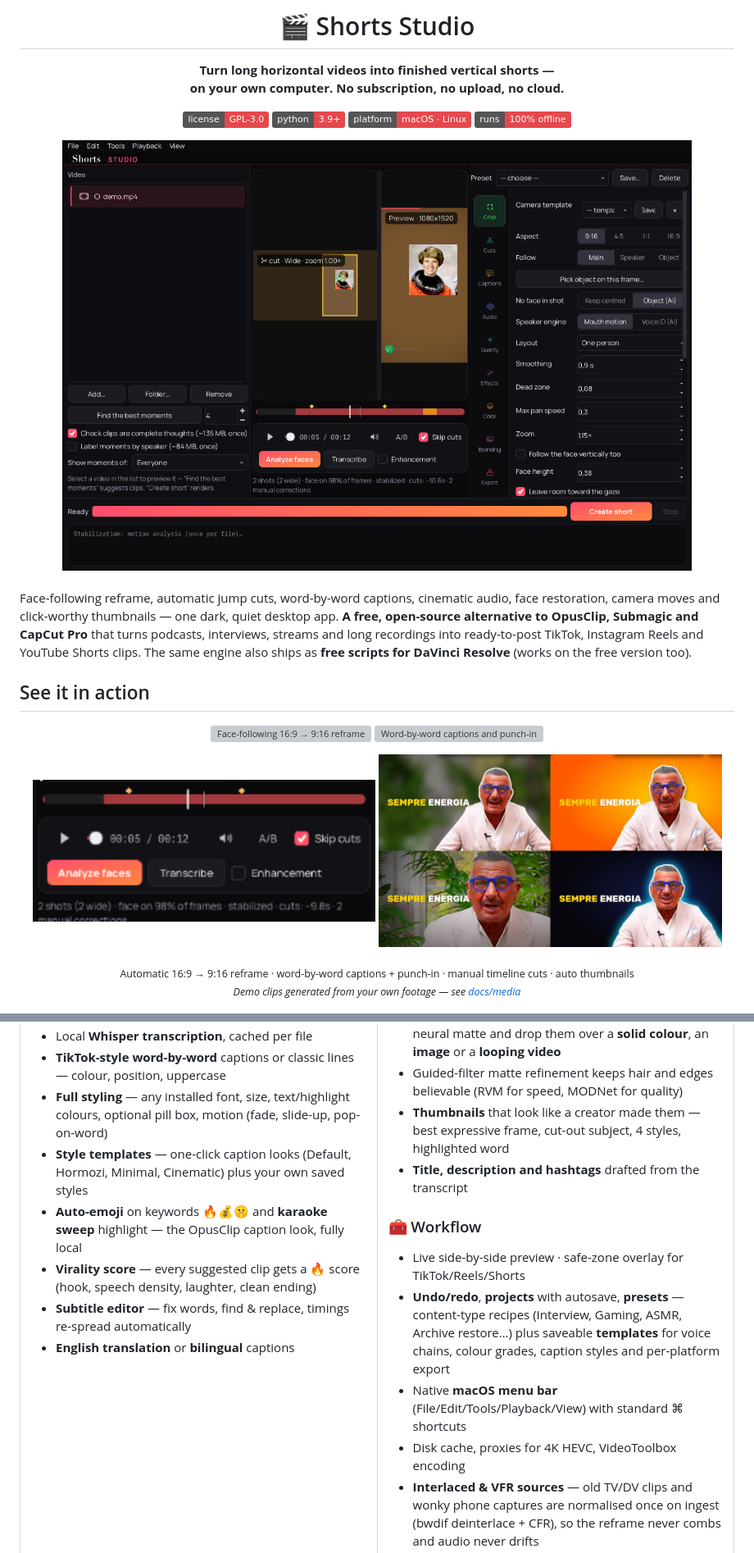
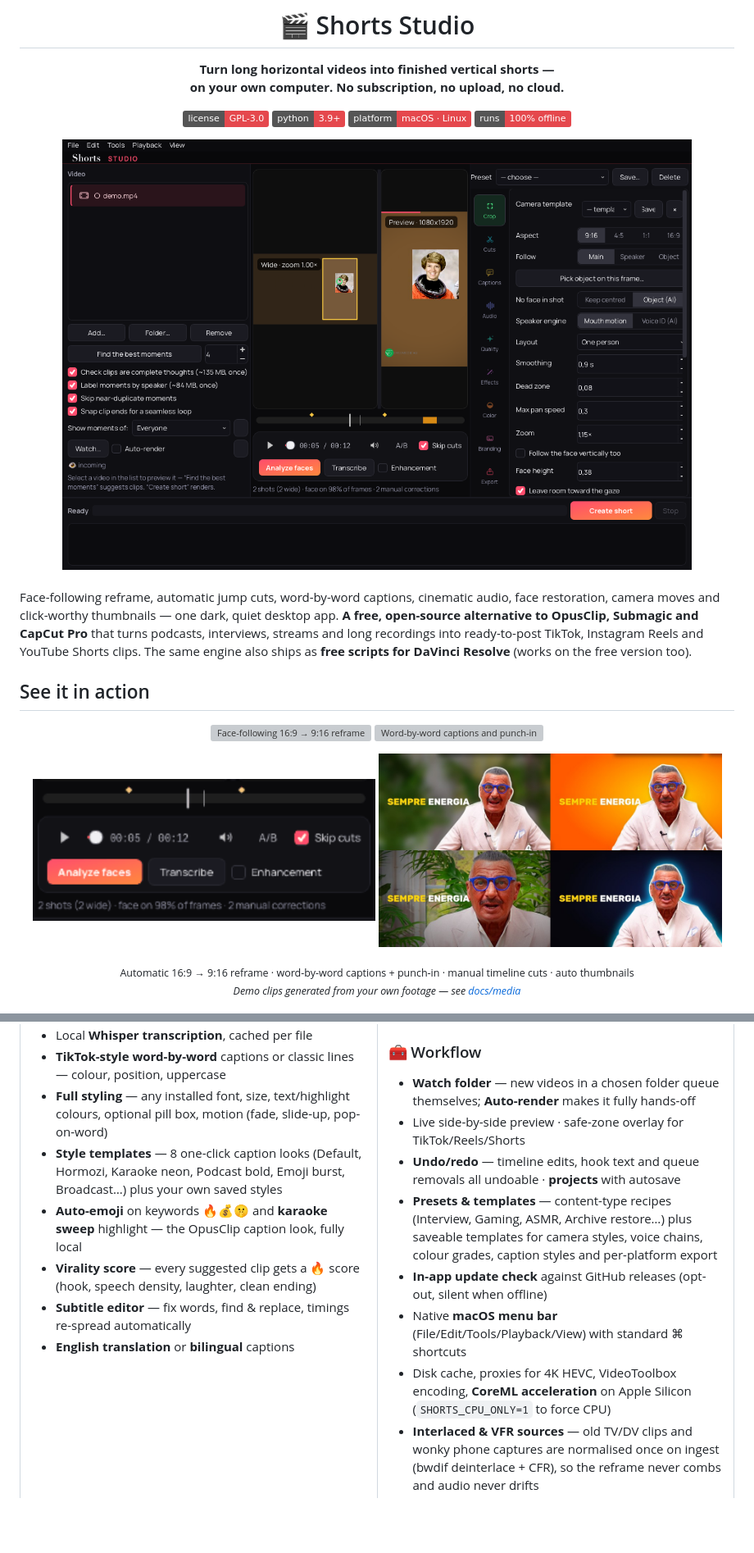
Before and after one commit to canardu1/shorts-studio, a Markdown page: README.md, 2 parts joined by grey strips. Shown at 82% size. GitHub-like rendering; pictures changed too: docs/media/app.png, docs/media/timeline.gif; badges without logos; blank space fills up the shorter version; grey boxes are pictures that could not be loaded.

```diff
--- a/README.md
+++ b/README.md
@@ -90,7 +109,7 @@ No installer, no account, no admin password. Each AI feature downloads its model
 - Local **Whisper transcription**, cached per file
 - **TikTok-style word-by-word** captions or classic lines — colour, position, uppercase
 - **Full styling** — any installed font, size, text/highlight colours, optional pill box, motion (fade, slide-up, pop-on-word)
-- **Style templates** — one-click caption looks (Default, Hormozi, Minimal, Cinematic) plus your own saved styles
+- **Style templates** — 8 one-click caption looks (Default, Hormozi, Karaoke neon, Podcast bold, Emoji burst, Broadcast…) plus your own saved styles
 - **Auto-emoji** on keywords 🔥💰🤫 and **karaoke sweep** highlight — the OpusClip caption look, fully local
 - **Virality score** — every suggested clip gets a 🔥 score (hook, speech density, laughter, clean ending)
 - **Subtitle editor** — fix words, find & replace, timings re-spread automatically
@@ -130,10 +149,13 @@ No installer, no account, no admin password. Each AI feature downloads its model
 - **Title, description and hashtags** drafted from the transcript
 
 ### 🧰 Workflow
+- **Watch folder** — new videos in a chosen folder queue themselves; **Auto-render** makes it fully hands-off
 - Live side-by-side preview · safe-zone overlay for TikTok/Reels/Shorts
-- **Undo/redo**, **projects** with autosave, **presets** — content-type recipes (Interview, Gaming, ASMR, Archive restore…) plus saveable **templates** for voice chains, colour grades, caption styles and per-platform export
+- **Undo/redo** — timeline edits, hook text and queue removals all undoable · **projects** with autosave
+- **Presets & templates** — content-type recipes (Interview, Gaming, ASMR, Archive restore…) plus saveable templates for camera styles, voice chains, colour grades, caption styles and per-platform export
+- **In-app update check** against GitHub releases (opt-out, silent when offline)
 - Native **macOS menu bar** (File/Edit/Tools/Playback/View) with standard ⌘ shortcuts
-- Disk cache, proxies for 4K HEVC, VideoToolbox encoding
+- Disk cache, proxies for 4K HEVC, VideoToolbox encoding, **CoreML acceleration** on Apple Silicon (`SHORTS_CPU_ONLY=1` to force CPU)
 - **Interlaced & VFR sources** — old TV/DV clips and wonky phone captures are normalised once on ingest (bwdif deinterlace + CFR), so the reframe never combs and audio never drifts
 - Long renders keep the Mac awake until done
 
```
Also changed, not shown: other parts of README.md (+27 -0 lines), docs/media/moments.png (added), docs/media/templates.png (added), 1 other file.
